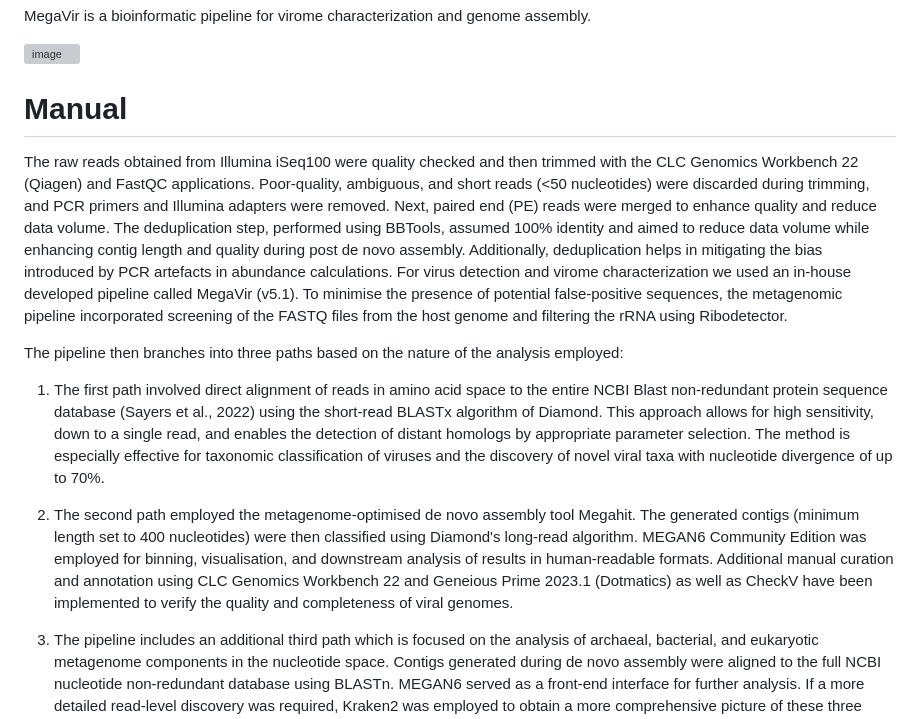
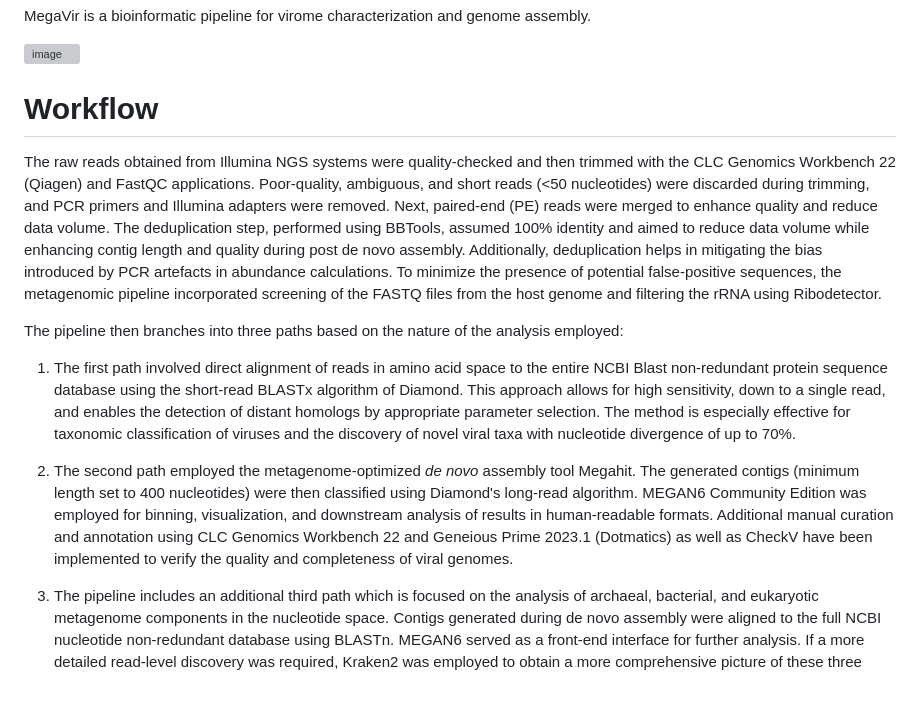
Before and after one commit to balazshorvathreal/MegaVir, a Markdown page: README.md, the part around the change. GitHub-like rendering; blank space fills up the shorter version; grey boxes are pictures that could not be loaded.

```diff
--- a/README.md
+++ b/README.md
@@ -5,15 +5,15 @@ MegaVir is a bioinformatic pipeline for virome characterization and genome assem
 ![image](https://github.com/balazshorvathreal/MegaVir/assets/82114449/bb492788-b4b6-4a6a-91d8-fc6565dfc97d)
 
 
-<h1 class="entry-title" itemprop="headline"> Manual </h1>
+<h1 class="entry-title" itemprop="headline"> Workflow </h1>
 
-The raw reads obtained from Illumina iSeq100 were quality checked and then trimmed with the CLC Genomics Workbench 22 (Qiagen) and FastQC applications. Poor-quality, ambiguous, and short reads (<50 nucleotides) were discarded during trimming, and PCR primers and Illumina adapters were removed. Next, paired end (PE) reads were merged to enhance quality and reduce data volume. The deduplication step, performed using BBTools, assumed 100% identity and aimed to reduce data volume while enhancing contig length and quality during post de novo assembly. Additionally, deduplication helps in mitigating the bias introduced by PCR artefacts in abundance calculations. For virus detection and virome characterization we used an in-house developed pipeline called MegaVir (v5.1). To minimise the presence of potential false-positive sequences, the metagenomic pipeline incorporated screening of the FASTQ files from the host genome and filtering the rRNA using Ribodetector.
+The raw reads obtained from Illumina NGS systems were quality-checked and then trimmed with the CLC Genomics Workbench 22 (Qiagen) and FastQC applications. Poor-quality, ambiguous, and short reads (<50 nucleotides) were discarded during trimming, and PCR primers and Illumina adapters were removed. Next, paired-end (PE) reads were merged to enhance quality and reduce data volume. The deduplication step, performed using BBTools, assumed 100% identity and aimed to reduce data volume while enhancing contig length and quality during post de novo assembly. Additionally, deduplication helps in mitigating the bias introduced by PCR artefacts in abundance calculations. To minimize the presence of potential false-positive sequences, the metagenomic pipeline incorporated screening of the FASTQ files from the host genome and filtering the rRNA using Ribodetector.
 
 The pipeline then branches into three paths based on the nature of the analysis employed:
 
-1. The first path involved direct alignment of reads in amino acid space to the entire NCBI Blast non-redundant protein sequence database (Sayers et al., 2022) using the short-read BLASTx algorithm of Diamond. This approach allows for high sensitivity, down to a single read, and enables the detection of distant homologs by appropriate parameter selection. The method is especially effective for taxonomic classification of viruses and the discovery of novel viral taxa with nucleotide divergence of up to 70%.
+1. The first path involved direct alignment of reads in amino acid space to the entire NCBI Blast non-redundant protein sequence database using the short-read BLASTx algorithm of Diamond. This approach allows for high sensitivity, down to a single read, and enables the detection of distant homologs by appropriate parameter selection. The method is especially effective for taxonomic classification of viruses and the discovery of novel viral taxa with nucleotide divergence of up to 70%.
 
-2. The second path employed the metagenome-optimised de novo assembly tool Megahit. The generated contigs (minimum length set to 400 nucleotides) were then classified using Diamond's long-read algorithm. MEGAN6 Community Edition was employed for binning, visualisation, and downstream analysis of results in human-readable formats. Additional manual curation and annotation using CLC Genomics Workbench 22 and Geneious Prime 2023.1 (Dotmatics) as well as CheckV have been implemented to verify the quality and completeness of viral genomes.
+2. The second path employed the metagenome-optimized _de novo_ assembly tool Megahit. The generated contigs (minimum length set to 400 nucleotides) were then classified using Diamond's long-read algorithm. MEGAN6 Community Edition was employed for binning, visualization, and downstream analysis of results in human-readable formats. Additional manual curation and annotation using CLC Genomics Workbench 22 and Geneious Prime 2023.1 (Dotmatics) as well as CheckV have been implemented to verify the quality and completeness of viral genomes.
 
 3. The pipeline includes an additional third path which is focused on the analysis of archaeal, bacterial, and eukaryotic metagenome components in the nucleotide space. Contigs generated during de novo assembly were aligned to the full NCBI nucleotide non-redundant database using BLASTn. MEGAN6 served as a front-end interface for further analysis. If a more detailed read-level discovery was required, Kraken2 was employed to obtain a more comprehensive picture of these three major domains.
 
```
